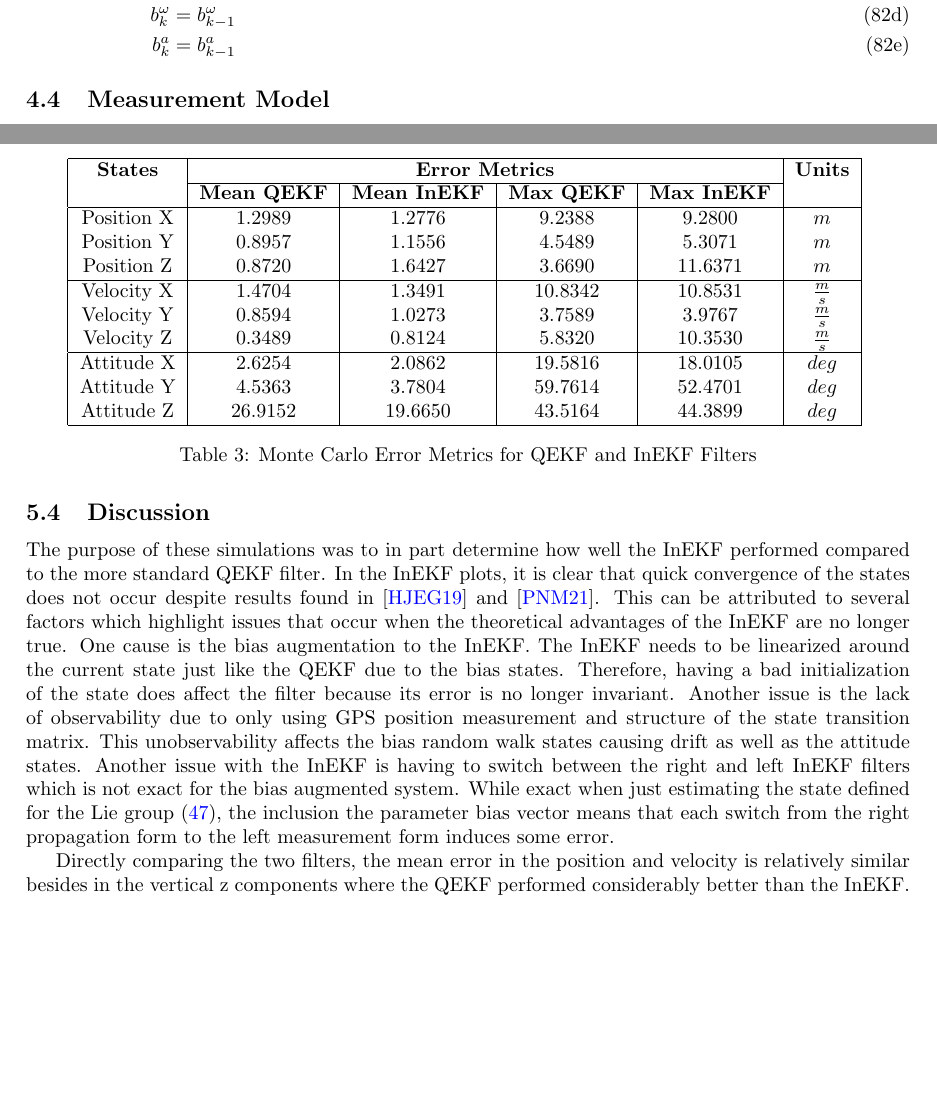
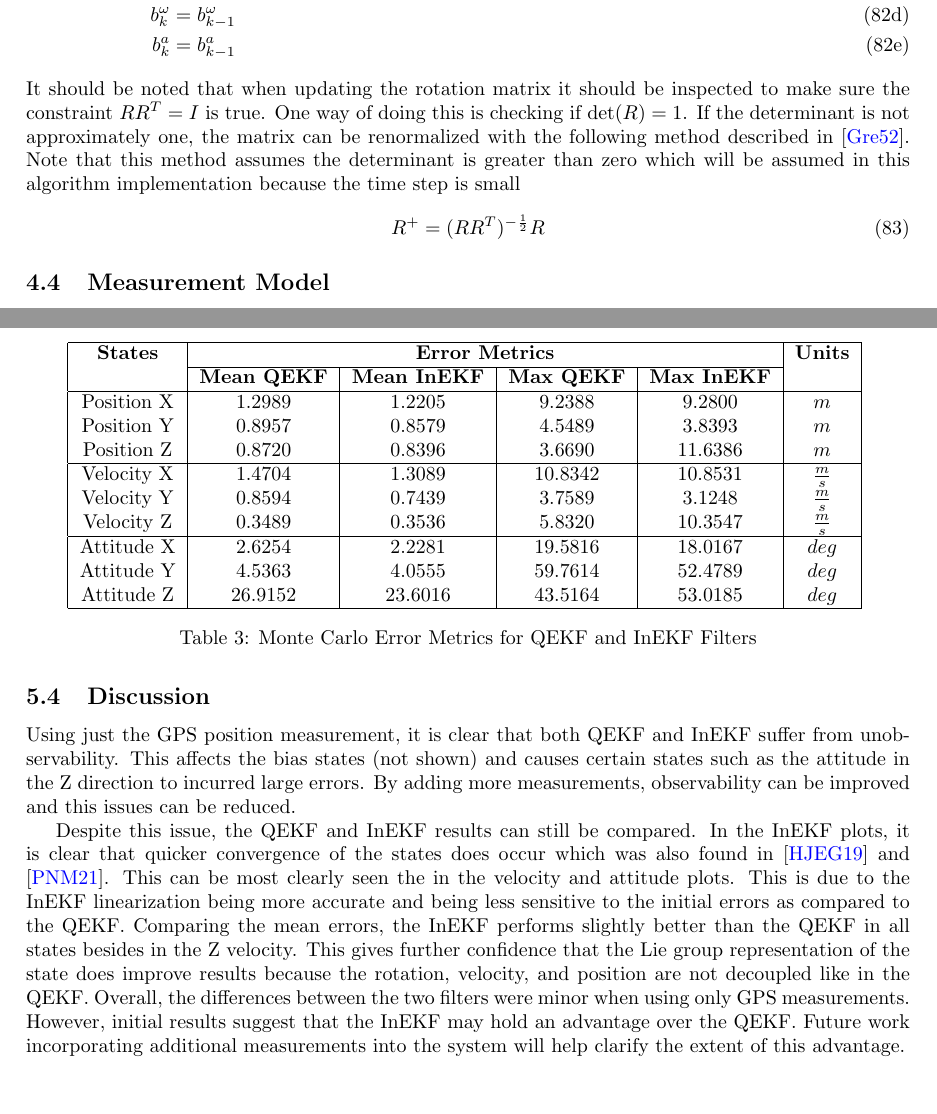
Before and after one commit to jacksonstegard/InEKF_QEKF, a LaTeX document (latex/main.tex, which reads latex/4 - Invariant Kalman Filter Background.tex, latex/5 - Simulation Results.tex): two parts of pages 15 and 22 of 24, joined at a grey line, cut so that both start at the same text, the shorter picture padded with empty space. Compiled offline with pdfLaTeX.

Commit message:
Check for SO(3) constraint and fix matrix mulitplication bug
    - Updated filter classes and latex report to account for the SO(3) constraint on the rotation matrix
    - Found bug where matrix multiplication was done incorrectly for InEKF during propagation step using '*' instead of '@'. Fixed issue in code and update latex report
    - Future work on observability analysis and adding measurements added to README

```diff
--- a/latex/4 - Invariant Kalman Filter Background.tex
+++ b/latex/4 - Invariant Kalman Filter Background.tex
@@ -367,6 +367,12 @@ The process model $f_\text{InEKF}(X_{k-1},\Theta_{k-1},u_{k-1})$ is then used to
         b^{a}_{k} &= b^{a}_{k-1} \label{eq:b^a for f InEKF}
     \end{align}
 \end{subequations}
+It should be noted that when updating the rotation matrix it should be inspected to make sure the constraint $R R^T = I$ is true. One way of doing this is checking if $\operatorname{det} (R)=1$. If the determinant is not approximately one, the matrix can be renormalized with the following method described in \cite{green1952orthogonal}. Note that this method assumes the determinant is greater than zero which will be assumed in this algorithm implementation because the time step is small
+\begin{equation}
+    R^+ = (R R^T)^{- \frac{1}{2}} R
+    \label{eq: normalize R}
+\end{equation}
+
 
 \subsection{Measurement Model}
 The GPS measurement is collected relative to a world frame. This makes the update for the InEKF more difficult because the Right InEKF measurement update requires a measurement in the body frame while propagating the state covariance in the world frame. Therefore, the Left InEKF is required for the measurement update. This can be accomplished by switching the Right InEKF covariance to the Left InEKF using the adjoint. After performing the update to the left covariance, the left covariance can then be switched back to the right covariance for propagation. The derivation for switching between the left and right error is as follows \cite{Contact-Aided_Invarant_EKF} using the original definition of the adjoint defined in this report \eqref{eq: Ad x xi x^T}
--- a/latex/5 - Simulation Results.tex
+++ b/latex/5 - Simulation Results.tex
@@ -111,17 +111,17 @@ The position, velocity, and attitude states were tracked across each Monte Carlo
     \cline{2-5}
     & \textbf{Mean QEKF} & \textbf{Mean InEKF} & \textbf{Max QEKF} & \textbf{Max InEKF} & \\
     \hline
-    Position X & 1.2989 & 1.2776 & 9.2388 & 9.2800 & $m$ \\
-    Position Y & 0.8957 & 1.1556 & 4.5489 & 5.3071 & $m$ \\
-    Position Z & 0.8720 & 1.6427 & 3.6690 & 11.6371 & $m$ \\
+    Position X & 1.2989 & 1.2205 & 9.2388 & 9.2800 & $m$ \\
+    Position Y & 0.8957 & 0.8579 & 4.5489 & 3.8393 & $m$ \\
+    Position Z & 0.8720 & 0.8396 & 3.6690 & 11.6386 & $m$ \\
     \hline
-    Velocity X & 1.4704 & 1.3491 & 10.8342 & 10.8531 & $\frac{m}{s}$ \\
-    Velocity Y & 0.8594 & 1.0273 & 3.7589 & 3.9767 & $\frac{m}{s}$ \\
-    Velocity Z & 0.3489 & 0.8124 & 5.8320 & 10.3530 & $\frac{m}{s}$ \\
+    Velocity X & 1.4704 & 1.3089 & 10.8342 & 10.8531 & $\frac{m}{s}$ \\
+    Velocity Y & 0.8594 & 0.7439 & 3.7589 & 3.1248 & $\frac{m}{s}$ \\
+    Velocity Z & 0.3489 & 0.3536 & 5.8320 & 10.3547 & $\frac{m}{s}$ \\
     \hline
-    Attitude X & 2.6254 & 2.0862 & 19.5816 & 18.0105 & $deg$ \\
-    Attitude Y & 4.5363 & 3.7804 & 59.7614 & 52.4701 & $deg$ \\
-    Attitude Z & 26.9152 & 19.6650 & 43.5164 & 44.3899 & $deg$ \\
+    Attitude X & 2.6254 & 2.2281 & 19.5816 & 18.0167 & $deg$ \\
+    Attitude Y & 4.5363 & 4.0555 & 59.7614 & 52.4789 & $deg$ \\
+    Attitude Z & 26.9152 & 23.6016 & 43.5164 & 53.0185 & $deg$ \\
     \hline
 \end{tabular}
 \caption{Monte Carlo Error Metrics for QEKF and InEKF Filters}
@@ -129,10 +129,15 @@ The position, velocity, and attitude states were tracked across each Monte Carlo
 \end{table}
 
 
+
 \subsection{Discussion}
-The purpose of these simulations was to in part determine how well the InEKF performed compared to the more standard QEKF filter. In the InEKF plots, it is clear that quick convergence of the states does not occur despite results found in \cite{Contact-Aided_Invarant_EKF} and \cite{9444664}. This can be attributed to several factors which highlight issues that occur when the theoretical advantages of the InEKF are no longer true. One cause is the bias augmentation to the InEKF. The InEKF needs to be linearized around the current state just like the QEKF due to the bias states. Therefore, having a bad initialization of the state does affect the filter because its error is no longer invariant. Another issue is the lack of observability due to only using GPS position measurement and structure of the state transition matrix. This unobservability affects the bias random walk states causing drift as well as the attitude states. Another issue with the InEKF is having to switch between the right and left InEKF filters which is not exact for the bias augmented system. While exact when just estimating the state defined for the Lie group \eqref{eq: SE3_2 group}, the inclusion the parameter bias vector means that each switch from the right propagation form to the left measurement form induces some error.
+Using just the GPS position measurement, it is clear that both QEKF and InEKF suffer from unobservability. This affects the bias states (not shown) and causes certain states such as the attitude in the Z direction to incurred large errors. By adding more measurements, observability can be improved and this issues can be reduced.
 
-Directly comparing the two filters, the mean error in the position and velocity is relatively similar besides in the vertical z components where the QEKF performed considerably better than the InEKF. For the attitudes, the InEKF performs moderately better across all attitudes. The error is found to be much larger in the z attitude due to unobservability of the state, however, it is found that the error propagated for the z attitude is less for the InEKF. Overall, the differences between the two filters, within the constraints of this estimation problem, are not substantial enough to definitively conclude that one filter outperformed the other. Future simulations and modifications to the estimation problem, as mentioned in the conclusion section, could help differentiate which filter performs better.
+Despite this issue, the QEKF and InEKF results can still be compared. In the InEKF plots, it is clear that quicker convergence of the states does occur which was also found in \cite{Contact-Aided_Invarant_EKF} and \cite{9444664}. This can be most clearly seen the in the velocity and attitude plots. This is due to the InEKF linearization being more accurate and being less sensitive to the initial errors as compared to the QEKF. Comparing the mean errors, the InEKF performs slightly better than the QEKF in all states besides in the Z velocity. This gives further confidence that the Lie group representation of the state does improve results because the rotation, velocity, and position are not decoupled like in the QEKF. Overall, the differences between the two filters were minor when using only GPS measurements. However, initial results suggest that the InEKF may hold an advantage over the QEKF. Future work incorporating additional measurements into the system will help clarify the extent of this advantage.
+
+%The purpose of these simulations was to in part determine how well the InEKF performed compared to the more standard QEKF filter. In the InEKF plots, it is clear that quick convergence of the states does not occur despite results found in \cite{Contact-Aided_Invarant_EKF} and \cite{9444664}. This can be attributed to several factors which highlight issues that occur when the theoretical advantages of the InEKF are no longer true. One cause is the bias augmentation to the InEKF. The InEKF needs to be linearized around the current state just like the QEKF due to the bias states. Therefore, having a bad initialization of the state does affect the filter because its error is no longer invariant. Another issue is the lack of observability due to only using GPS position measurement and structure of the state transition matrix. This unobservability affects the bias random walk states causing drift as well as the attitude states. Another issue with the InEKF is having to switch between the right and left InEKF filters which is not exact for the bias augmented system. While exact when just estimating the state defined for the Lie group \eqref{eq: SE3_2 group}, the inclusion the parameter bias vector means that each switch from the right propagation form to the left measurement form induces some error.
+
+%Directly comparing the two filters, the mean error in the position and velocity is relatively similar besides in the vertical z components where the QEKF performed considerably better than the InEKF. For the attitudes, the InEKF performs moderately better across all attitudes. The error is found to be much larger in the z attitude due to unobservability of the state, however, it is found that the error propagated for the z attitude is less for the InEKF. Overall, the differences between the two filters, within the constraints of this estimation problem, are not substantial enough to definitively conclude that one filter outperformed the other. Future simulations and modifications to the estimation problem, as mentioned in the conclusion section, could help differentiate which filter performs better.
 
 %%%%%%%%%%%%%%%%%%%%%%%%%%%%%
 %To do:
```
Also changed, not shown: latex/1 - Introduction.tex (+2 -2 lines), latex/3 - Quaternion Kalman Filter Background.tex (+2 -2 lines), latex/6 - Conclusion.tex (+2 -1 lines), latex/refs.bib (+10 -0 lines), README.md, figs/InEKF_trajectory_0002_attitudes.pdf, figs/InEKF_trajectory_0002_positions.pdf, figs/InEKF_trajectory_0002_velocities.pdf, figs/QEKF_trajectory_0002_attitudes.pdf, figs/QEKF_trajectory_0002_positions.pdf, figs/QEKF_trajectory_0002_velocities.pdf, latex/figs/InEKF_trajectory_0002_attitudes.pdf, latex/figs/InEKF_trajectory_0002_positions.pdf, latex/figs/InEKF_trajectory_0002_velocities.pdf, 4 more files, 2 other files.
